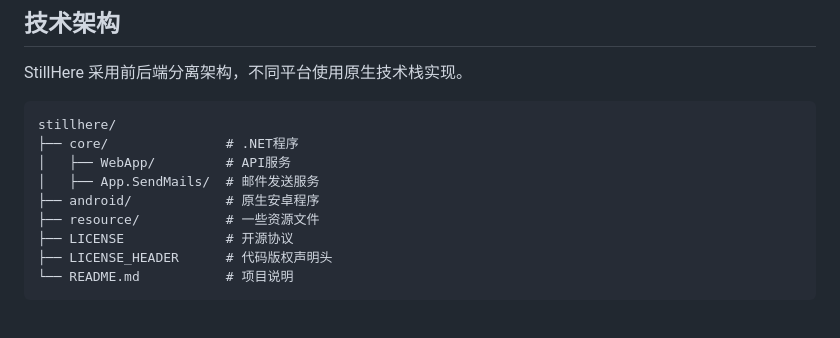
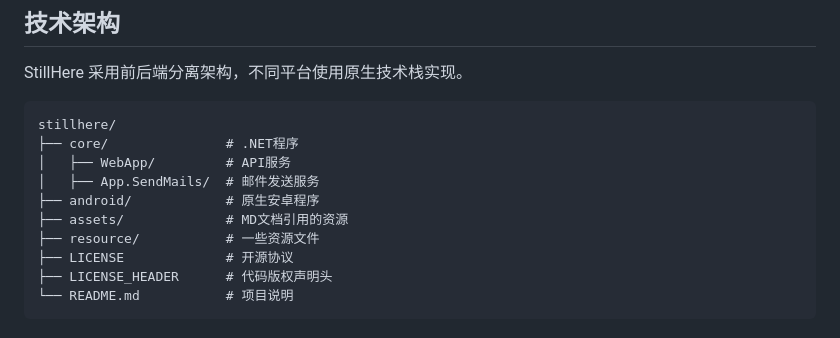
Before and after one commit to yangyangkeai/stillhere, a Markdown page: README.md, the part around the change. Rendered like a GitHub page.

Commit message:
更新 README.md，添加 assets 目录说明

```diff
--- a/README.md
+++ b/README.md
@@ -29,6 +29,7 @@ stillhere/
 │   ├── WebApp/         # API服务
 │   ├── App.SendMails/  # 邮件发送服务
 ├── android/            # 原生安卓程序
+├── assets/             # MD文档引用的资源
 ├── resource/           # 一些资源文件
 ├── LICENSE             # 开源协议
 ├── LICENSE_HEADER      # 代码版权声明头
```
